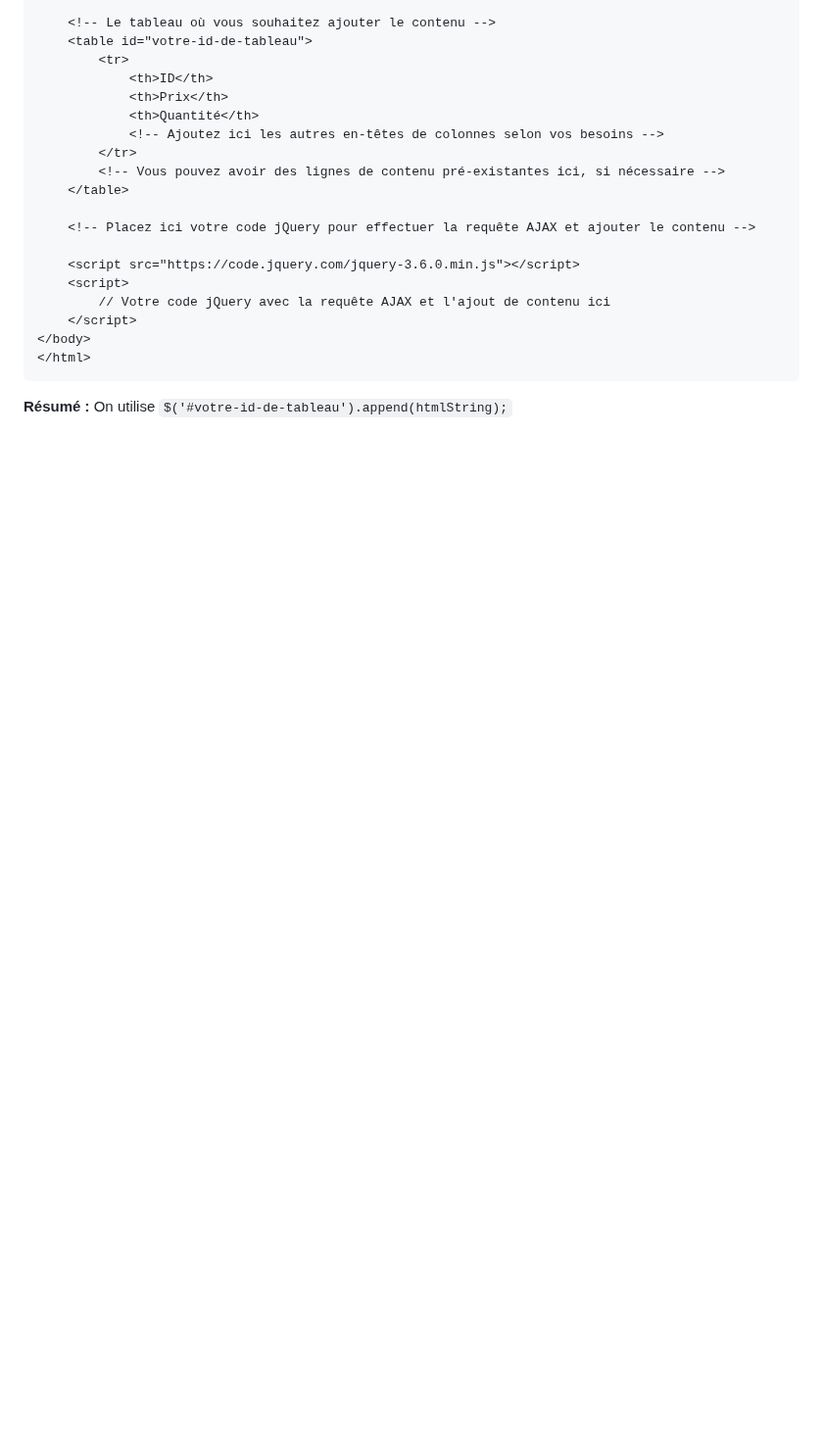
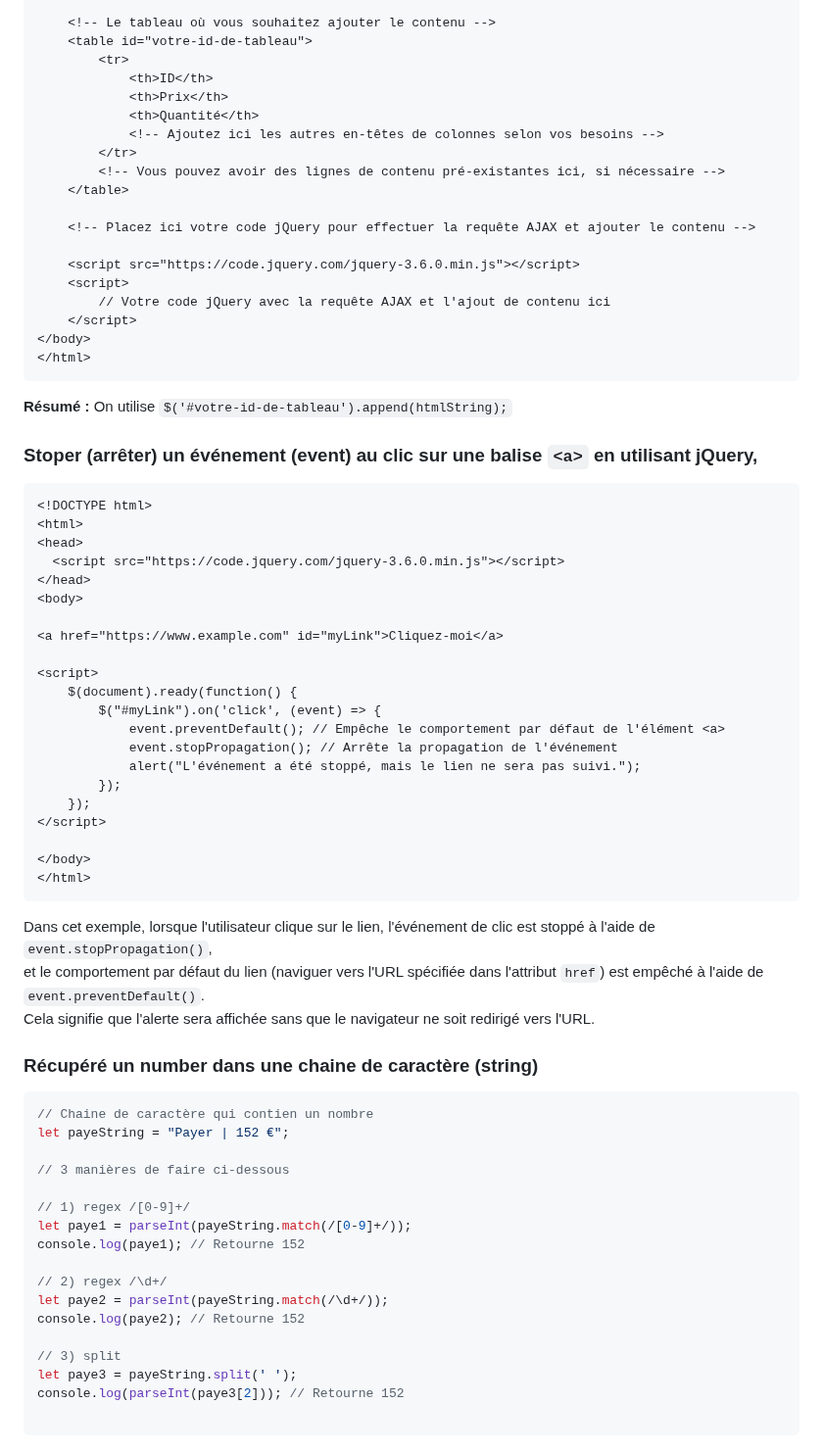
Before and after one commit to jonas18121/help, a Markdown page: JavaScript/doc/astuce.md, the part around the change. Shown at 98% size. Drawn GitHub-style; blank space fills up the shorter version.

Commit message:
[doc2] : Stoper (arrêter) un événement (event) au clic sur une balise  en utilisant jQuery + Récupéré un number dans une chaine de caractère (string) + Utiliser le service session pour ajouter un message flash depuis une autre classe

````diff
--- a/JavaScript/doc/astuce.md
+++ b/JavaScript/doc/astuce.md
@@ -632,3 +632,56 @@ $.ajax({
 ```
 
 **Résumé :** On utilise `$('#votre-id-de-tableau').append(htmlString);`
+
+### Stoper (arrêter) un événement (event) au clic sur une balise `<a>` en utilisant jQuery,
+
+```html
+<!DOCTYPE html>
+<html>
+<head>
+  <script src="https://code.jquery.com/jquery-3.6.0.min.js"></script>
+</head>
+<body>
+
+<a href="https://www.example.com" id="myLink">Cliquez-moi</a>
+
+<script>
+    $(document).ready(function() {
+        $("#myLink").on('click', (event) => {
+            event.preventDefault(); // Empêche le comportement par défaut de l'élément <a>
+            event.stopPropagation(); // Arrête la propagation de l'événement
+            alert("L'événement a été stoppé, mais le lien ne sera pas suivi.");
+        });
+    });
+</script>
+
+</body>
+</html>
+```
+
+Dans cet exemple, lorsque l'utilisateur clique sur le lien, l'événement de clic est stoppé à l'aide de `event.stopPropagation()`, <br>
+et le comportement par défaut du lien (naviguer vers l'URL spécifiée dans l'attribut `href`) est empêché à l'aide de `event.preventDefault()`. <br>
+Cela signifie que l'alerte sera affichée sans que le navigateur ne soit redirigé vers l'URL.
+
+
+### Récupéré un number dans une chaine de caractère (string)
+
+```js
+// Chaine de caractère qui contien un nombre
+let payeString = "Payer | 152 €";
+
+// 3 manières de faire ci-dessous
+
+// 1) regex /[0-9]+/
+let paye1 = parseInt(payeString.match(/[0-9]+/));
+console.log(paye1); // Retourne 152
+
+// 2) regex /\d+/
+let paye2 = parseInt(payeString.match(/\d+/));
+console.log(paye2); // Retourne 152
+
+// 3) split
+let paye3 = payeString.split(' ');
+console.log(parseInt(paye3[2])); // Retourne 152
+
+```
````
Also changed, not shown: Symfony/doc/astuce.md (+12 -4 lines).
